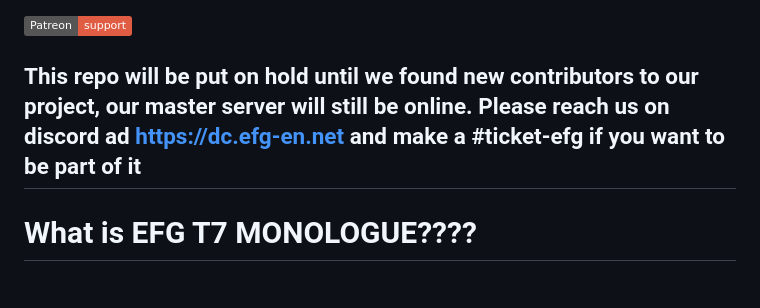
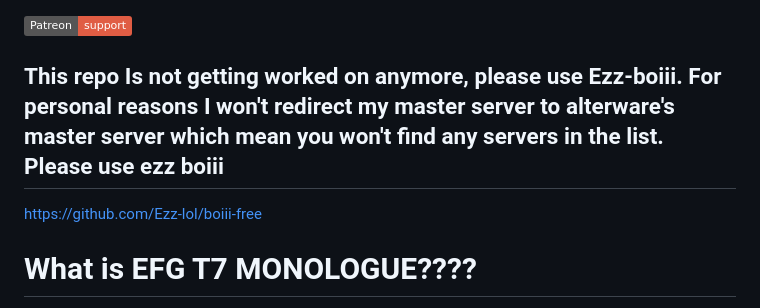
Before and after one commit to xMonologue/EFG_T7, a Markdown page: README.md, the part around the change. Drawn GitHub-style; badges without logos.

```diff
--- a/README.md
+++ b/README.md
@@ -1,6 +1,7 @@
 [![patreon](https://img.shields.io/badge/Patreon-support-red.svg?logo=patreon)](https://www.patreon.com/efgservers)
 
-## This repo will be put on hold until we found new contributors to our project, our master server will still be online. Please reach us on discord ad https://dc.efg-en.net and make a #ticket-efg if you want to be part of it
+## This repo Is not getting worked on anymore, please use Ezz-boiii. For personal reasons I won't redirect my master server to alterware's master server which mean you won't find any servers in the list. Please use ezz boiii
+https://github.com/Ezz-lol/boiii-free
 
 # What is EFG T7 MONOLOGUE????
 
```
